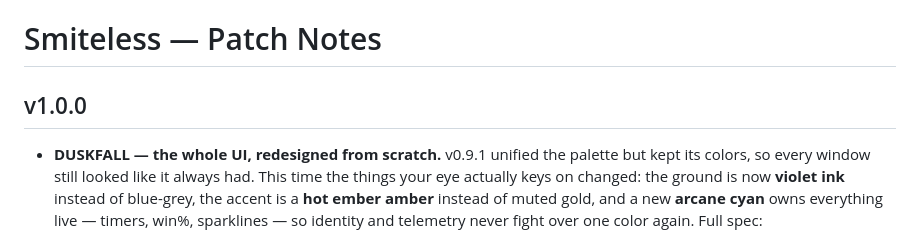
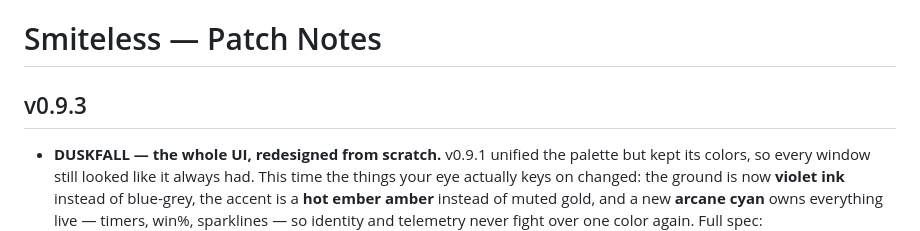
Before and after one commit to GFBarbosa/smiteless-br, a Markdown page: CHANGELOG.md, the part around the change. Drawn GitHub-style.

Commit message:
Duskfall releases as v0.9.3, not v1.0.0
Version numbering stays +0.0.1 per Bobby's call; 1.0 is his to declare.

Co-Authored-By: Claude Fable 5 <noreply@anthropic.com>

```diff
--- a/CHANGELOG.md
+++ b/CHANGELOG.md
@@ -1,6 +1,6 @@
 # Smiteless — Patch Notes
 
-## v1.0.0
+## v0.9.3
 - **DUSKFALL — the whole UI, redesigned from scratch.** v0.9.1 unified the palette but kept its colors, so every window still looked like it always had. This time the things your eye actually keys on changed: the ground is now **violet ink** instead of blue-grey, the accent is a **hot ember amber** instead of muted gold, and a new **arcane cyan** owns everything live — timers, win%, sparklines — so identity and telemetry never fight over one color again. Full spec: `docs/UIDESIGN.md`.
 - **Numbers finally look like instruments.** Every header, champ name, score, timer, win rate and KDA is now set in Bahnschrift (the DIN-style face that ships with Windows 10/11) — the HUD reads like a cockpit, not a spreadsheet. Body text also grew from 8–9pt to 10pt.
 - **Railed cards everywhere.** Flat rectangles are gone: every surface is a rounded card carrying a 3px state rail — cyan for your team, red for the enemy, ember for *you*, green/red for results, amber-warning on the Riot-key bar. Grade badges (S–F), AUTO chips and rune tabs are pills; import is the one ember button in champ select.
```
